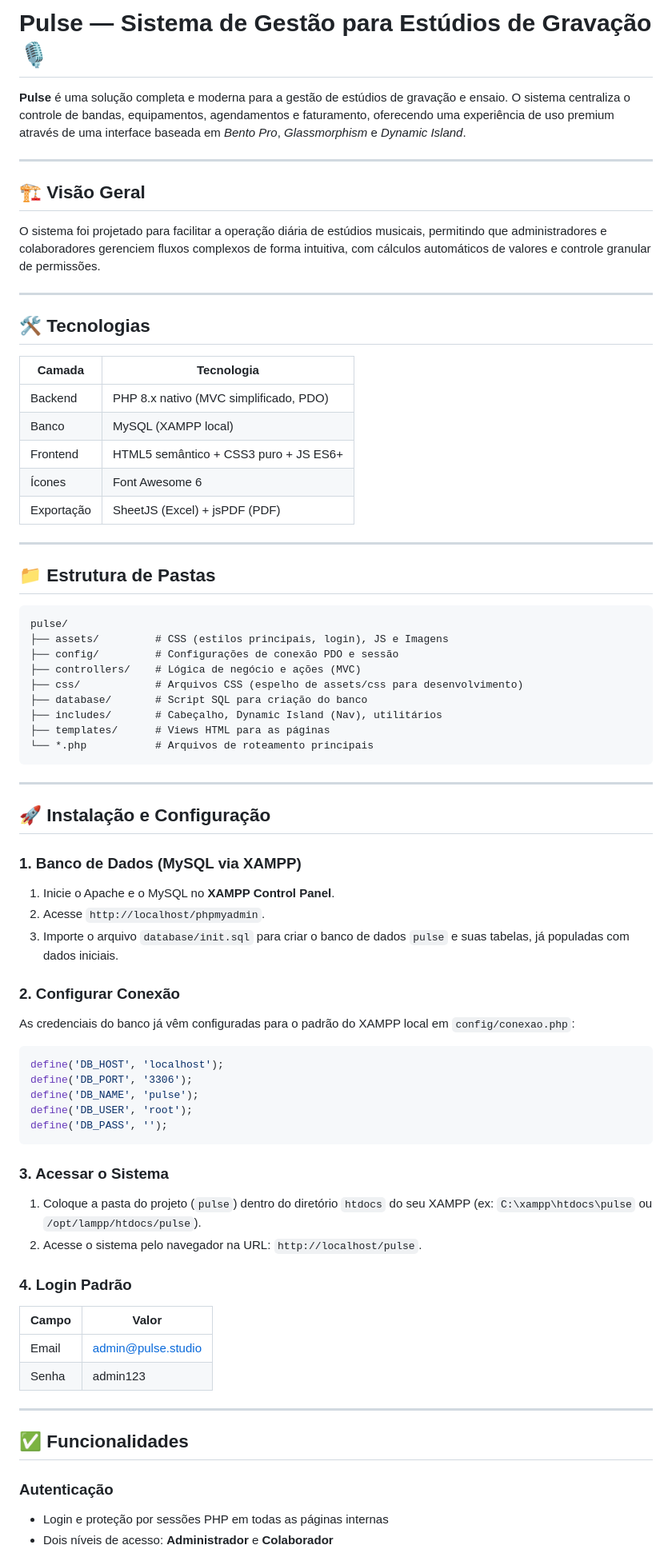
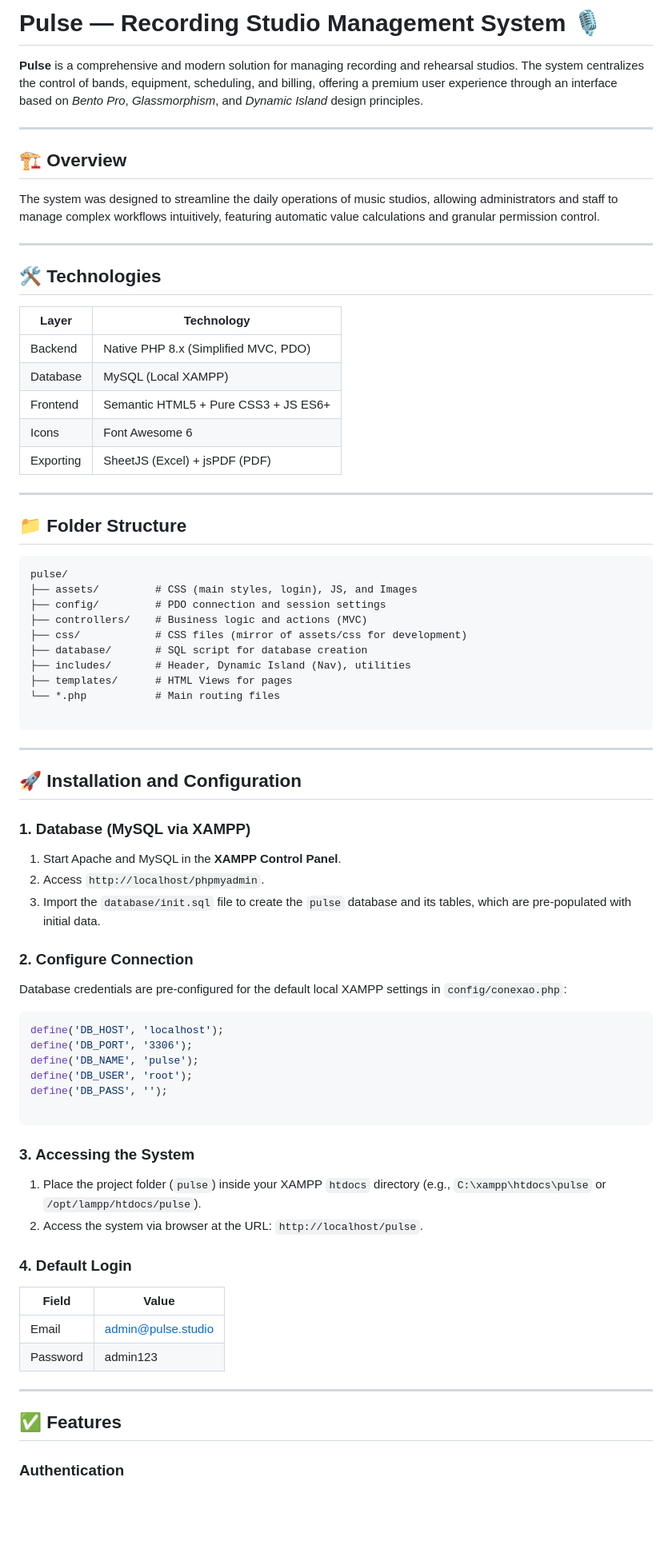
Before and after one commit to berelels/pulse, a Markdown page: README.md, the part around one of its changes. Shown at 80% size. Drawn GitHub-style; blank space fills up the shorter version.

Commit message:
Translate README from Portuguese to English
Translated the README content from Portuguese to English and updated formatting.

````diff
--- a/README.md
+++ b/README.md
@@ -1,54 +1,55 @@
-# Pulse — Sistema de Gestão para Estúdios de Gravação 🎙️
+# Pulse — Recording Studio Management System 🎙️
 
-**Pulse** é uma solução completa e moderna para a gestão de estúdios de gravação e ensaio. O sistema centraliza o controle de bandas, equipamentos, agendamentos e faturamento, oferecendo uma experiência de uso premium através de uma interface baseada em *Bento Pro*, *Glassmorphism* e *Dynamic Island*.
+**Pulse** is a comprehensive and modern solution for managing recording and rehearsal studios. The system centralizes the control of bands, equipment, scheduling, and billing, offering a premium user experience through an interface based on *Bento Pro*, *Glassmorphism*, and *Dynamic Island* design principles.
 
 ---
 
-## 🏗️ Visão Geral
+## 🏗️ Overview
 
-O sistema foi projetado para facilitar a operação diária de estúdios musicais, permitindo que administradores e colaboradores gerenciem fluxos complexos de forma intuitiva, com cálculos automáticos de valores e controle granular de permissões.
+The system was designed to streamline the daily operations of music studios, allowing administrators and staff to manage complex workflows intuitively, featuring automatic value calculations and granular permission control.
 
 ---
 
-## 🛠 Tecnologias
+## 🛠 Technologies
 
-| Camada     | Tecnologia                               |
-|------------|------------------------------------------|
-| Backend    | PHP 8.x nativo (MVC simplificado, PDO)   |
-| Banco      | MySQL (XAMPP local)                      |
-| Frontend   | HTML5 semântico + CSS3 puro + JS ES6+   |
-| Ícones     | Font Awesome 6                           |
-| Exportação | SheetJS (Excel) + jsPDF (PDF)            |
+| Layer | Technology |
+| --- | --- |
+| Backend | Native PHP 8.x (Simplified MVC, PDO) |
+| Database | MySQL (Local XAMPP) |
+| Frontend | Semantic HTML5 + Pure CSS3 + JS ES6+ |
+| Icons | Font Awesome 6 |
+| Exporting | SheetJS (Excel) + jsPDF (PDF) |
 
 ---
 
-## 📁 Estrutura de Pastas
+## 📁 Folder Structure
 
 ```
 pulse/
-├── assets/         # CSS (estilos principais, login), JS e Imagens
-├── config/         # Configurações de conexão PDO e sessão
-├── controllers/    # Lógica de negócio e ações (MVC)
-├── css/            # Arquivos CSS (espelho de assets/css para desenvolvimento)
-├── database/       # Script SQL para criação do banco
-├── includes/       # Cabeçalho, Dynamic Island (Nav), utilitários
-├── templates/      # Views HTML para as páginas
-└── *.php           # Arquivos de roteamento principais
+├── assets/         # CSS (main styles, login), JS, and Images
+├── config/         # PDO connection and session settings
+├── controllers/    # Business logic and actions (MVC)
+├── css/            # CSS files (mirror of assets/css for development)
+├── database/       # SQL script for database creation
+├── includes/       # Header, Dynamic Island (Nav), utilities
+├── templates/      # HTML Views for pages
+└── *.php           # Main routing files
+
 ```
 
 ---
 
-## 🚀 Instalação e Configuração
+## 🚀 Installation and Configuration
 
-### 1. Banco de Dados (MySQL via XAMPP)
+### 1. Database (MySQL via XAMPP)
 
-1. Inicie o Apache e o MySQL no **XAMPP Control Panel**.
-2. Acesse `http://localhost/phpmyadmin`.
-3. Importe o arquivo `database/init.sql` para criar o banco de dados `pulse` e suas tabelas, já populadas com dados iniciais.
+1. Start Apache and MySQL in the **XAMPP Control Panel**.
+2. Access `http://localhost/phpmyadmin`.
+3. Import the `database/init.sql` file to create the `pulse` database and its tables, which are pre-populated with initial data.
 
-### 2. Configurar Conexão
+### 2. Configure Connection
 
-As credenciais do banco já vêm configuradas para o padrão do XAMPP local em `config/conexao.php`:
+Database credentials are pre-configured for the default local XAMPP settings in `config/conexao.php`:
 
 ```php
 define('DB_HOST', 'localhost');
@@ -56,25 +57,24 @@ define('DB_PORT', '3306');
 define('DB_NAME', 'pulse');
 define('DB_USER', 'root');
 define('DB_PASS', '');
+
 ```
 
-### 3. Acessar o Sistema
+### 3. Accessing the System
 
-1. Coloque a pasta do projeto (`pulse`) dentro do diretório `htdocs` do seu XAMPP (ex: `C:\xampp\htdocs\pulse` ou `/opt/lampp/htdocs/pulse`).
-2. Acesse o sistema pelo navegador na URL: `http://localhost/pulse`.
+1. Place the project folder (`pulse`) inside your XAMPP `htdocs` directory (e.g., `C:\xampp\htdocs\pulse` or `/opt/lampp/htdocs/pulse`).
+2. Access the system via browser at the URL: `http://localhost/pulse`.
 
-### 4. Login Padrão
+### 4. Default Login
 
-| Campo | Valor              |
-|-------|--------------------|
+| Field | Value |
+| --- | --- |
 | Email | admin@pulse.studio |
-| Senha | admin123           |
+| Password | admin123 |
 
 ---
 
-## ✅ Funcionalidades
+## ✅ Features
 
-### Autenticação
-- Login e proteção por sessões PHP em todas as páginas internas
-- Dois níveis de acesso: **Administrador** e **Colaborador**
+### Authentication
 
````
Also changed, not shown: other parts of README.md (+42 -34 lines).
